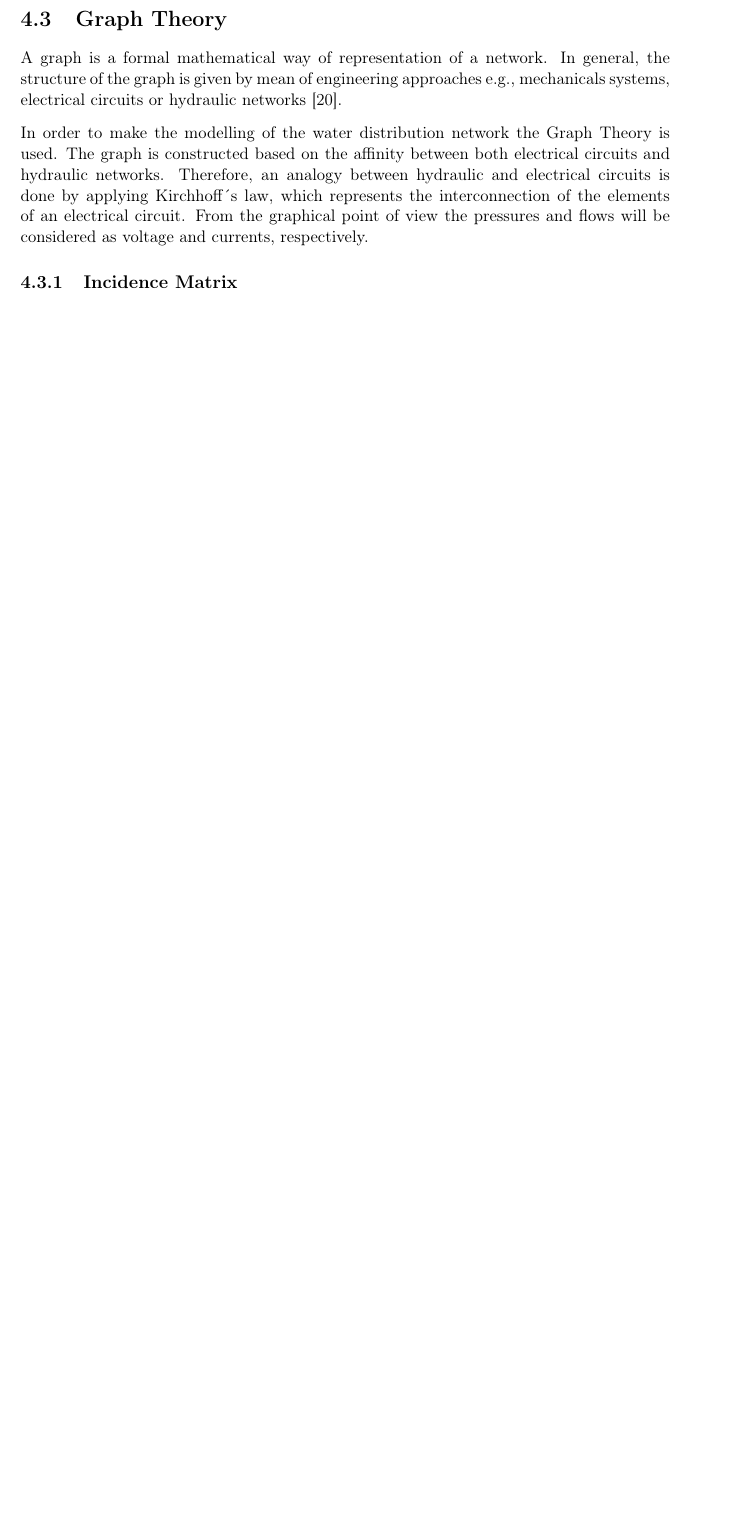
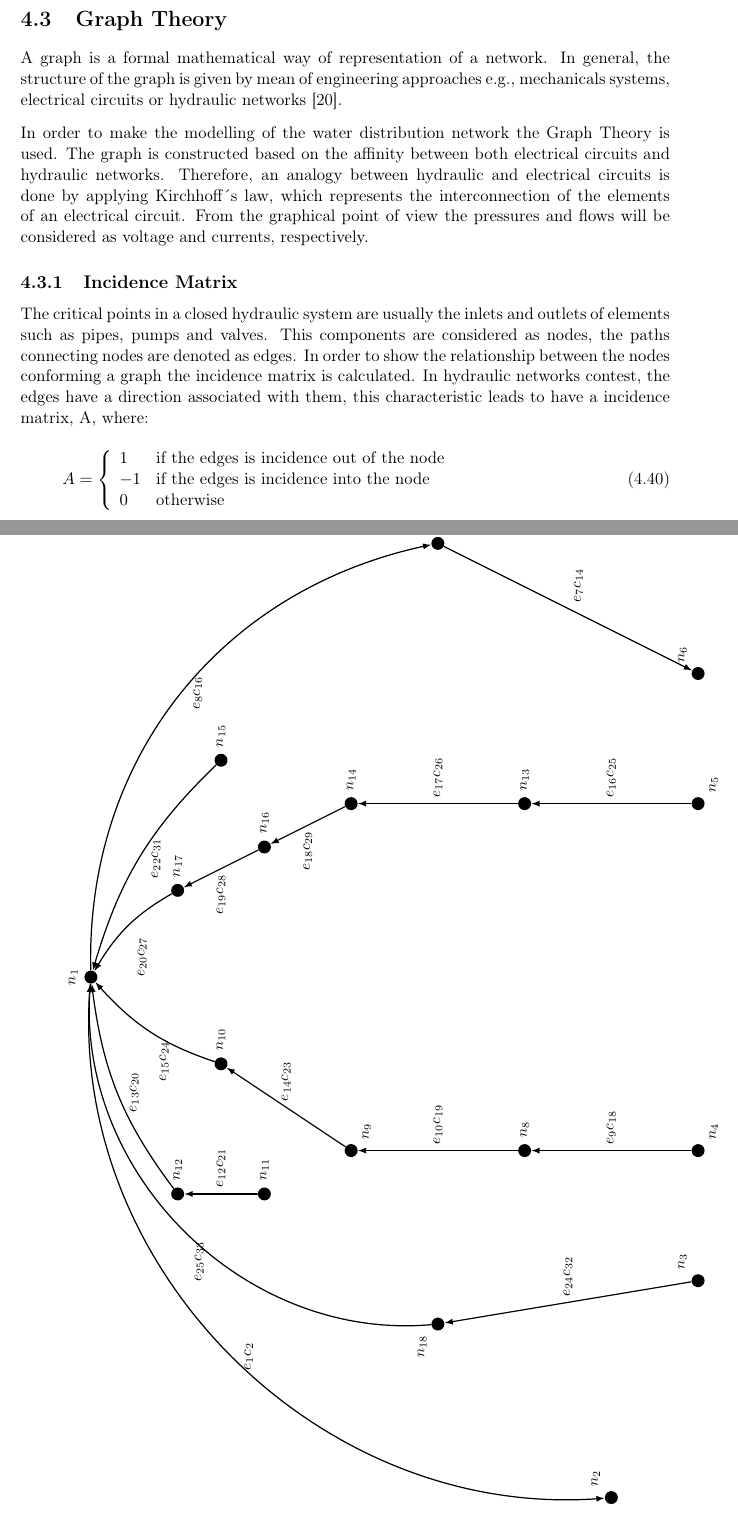
Before and after one commit to SBKrogh/WaterTank, a LaTeX thesis (Gr830.tex, which reads report/analysis/graph_theory.tex, report/appendix/appendix_main.tex): part of page 28 of 51 before the commit and two parts of pages 28 and 47 of 51 after it, the two joined at a grey line, cut so that both start at the same text, the shorter picture padded with empty space. Compiled offline with pdfLaTeX.

```diff
--- a/report/analysis/graph_theory.tex
+++ b/report/analysis/graph_theory.tex
@@ -11,7 +11,31 @@
 
 \subsection{Incidence Matrix}
 
-%The critical points in a closed hydraulic system are usually the inlets and outlets of elements such as pipes, pumps and valves.
+The critical points in a closed hydraulic system are usually the inlets and outlets of elements such as pipes, pumps and valves.
+This components are considered as nodes, the paths connecting nodes are denoted as edges.
+In order to show the relationship between the nodes conforming a graph the
+incidence matrix is calculated. In hydraulic networks contest, the edges have a
+direction associated with them, this characteristic leads to have a incidence matrix, A, where:
+
+\begin{equation}
+\label{DiGraph}
+ A =
+		\left\{
+		\begin{array}{ll}
+
+		1 			&      \text{if the edges is incidence out of the node}
+\\
+		-1                       &     \text{if the edges is incidence into the node}
+\\
+
+                0                       &      \text{otherwise}
+
+		\end{array}
+		\right.
+\end{equation}
+
+
+
 %The pressure drops taking place in the pipes and valves can be considered as inductors and nonlinear resistors, respectively.
 %
 %\textit{Maybe here before we start with the Graph Theory could be nice to make a figure showing the changes between the hydraulic circuit to the electrical
--- a/report/appendix/appendix_main.tex
+++ b/report/appendix/appendix_main.tex
@@ -68,3 +68,10 @@
 \caption{Sketch of the open water tower}
 \label{fig:systemgraph_sketch}
 \end{figure}
+
+\begin{figure}[H]
+\centering
+\input{report/tikz/SpanningTree.tex}
+\caption{Sketch of the open water tower}
+\label{fig:spanningtree_sketch}
+\end{figure}
```
Also changed, not shown: report/tikz/SpanningTree.tex (added, +65 -0 lines).
